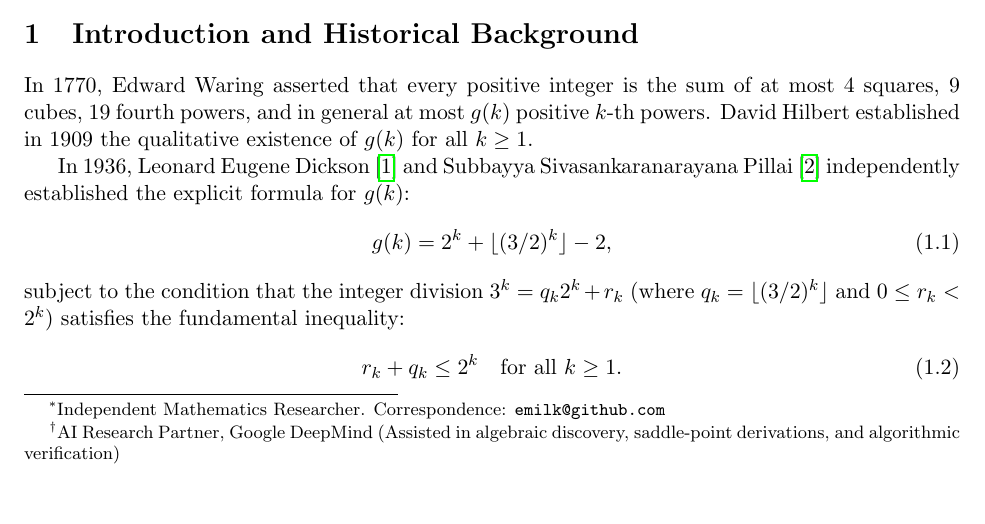
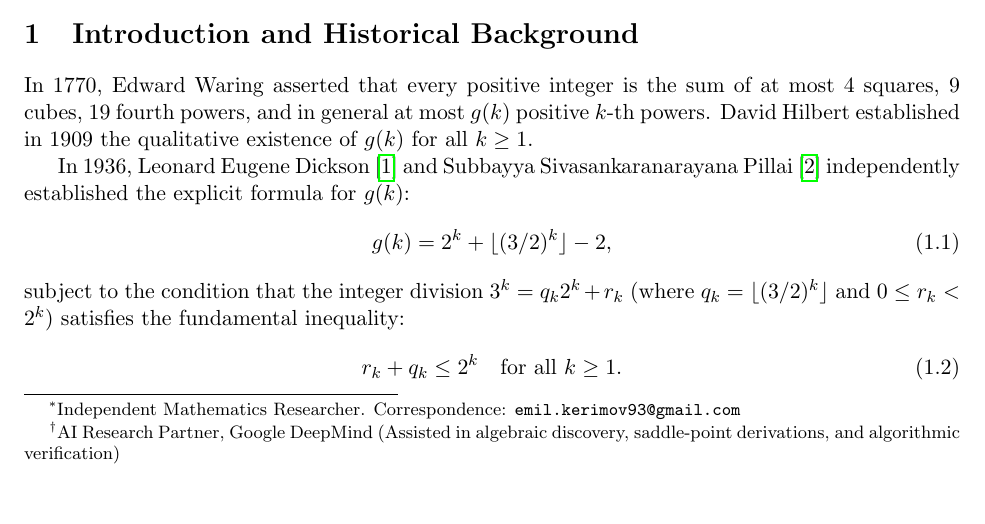
Before and after one commit to KerimovEmil/HigherMathInvestigations, a LaTeX paper (dickson_pillai/proof/paper.tex): part of page 1 of 5, cut so that both start at the same text. Compiled offline with pdfLaTeX.

Commit message:
Update author correspondence email to emil.kerimov93@gmail.com and recompile PDF

```diff
--- a/dickson_pillai/proof/paper.tex
+++ b/dickson_pillai/proof/paper.tex
@@ -22,7 +22,7 @@
 \title{\textbf{On the Exact Value of $g(k)$ in Waring's Problem:\\A Simultaneous Hermite--Pad\'e Approach to the Dickson--Pillai Condition}}
 
 \author{
-  \textbf{Emil Kerimov}\thanks{Independent Mathematics Researcher. Correspondence: \texttt{emilk@github.com}} \quad\and\quad
+  \textbf{Emil Kerimov}\thanks{Independent Mathematics Researcher. Correspondence: \texttt{emil.kerimov93@gmail.com}} \quad\and\quad
   \textbf{Gemini 3.7 Flash}\thanks{AI Research Partner, Google DeepMind (Assisted in algebraic discovery, saddle-point derivations, and algorithmic verification)}
 }
 
```
Also changed, not shown: dickson_pillai/proof/paper.pdf.
